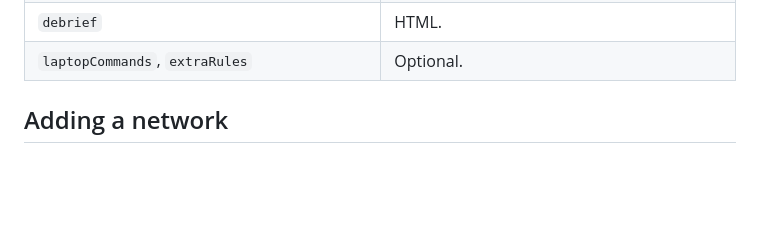
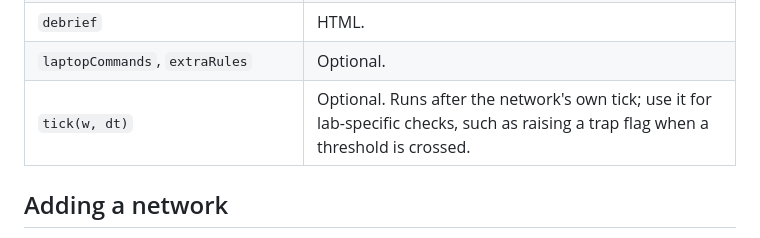
Before and after one commit to dz1922/blockchain-ops-lab, a Markdown page: README.md, the part around the change. GitHub-like rendering; blank space fills up the shorter version.

Commit message:
README: document the scenario tick hook
Co-Authored-By: Claude Opus 5.5 <noreply@anthropic.com>

```diff
--- a/README.md
+++ b/README.md
@@ -81,6 +81,7 @@ node test/shots.js         # desktop + mobile screenshots to /tmp/vsim-*.png
 | `score(w)` | Returns `[[label, value, 'good'\|'mid'\|'bad']]`. |
 | `debrief` | HTML. |
 | `laptopCommands`, `extraRules` | Optional. |
+| `tick(w, dt)` | Optional. Runs after the network's own tick; use it for lab-specific checks, such as raising a trap flag when a threshold is crossed. |
 
 ## Adding a network
 
```
